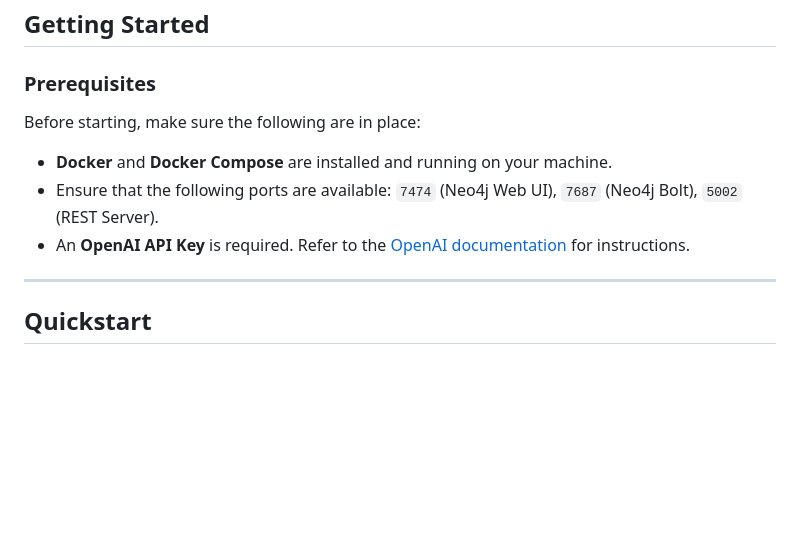
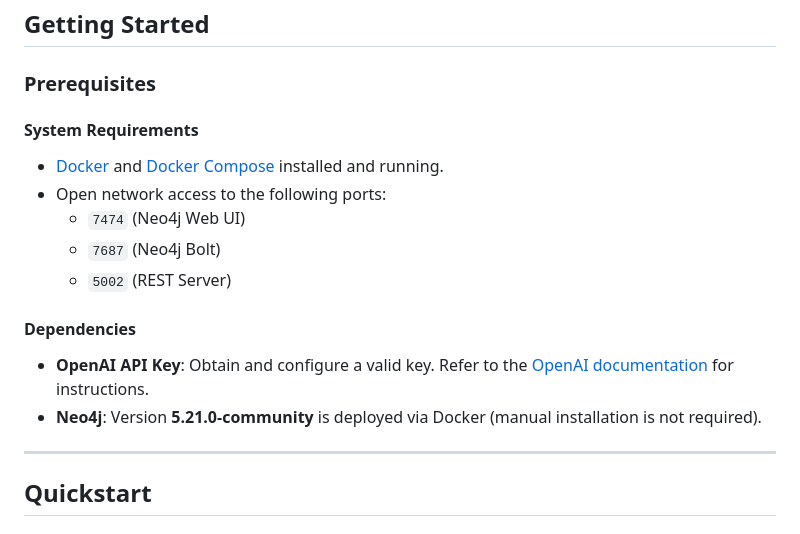
Before and after one commit to Data-to-Insight-Center/patra-kg, a Markdown page: README.md, the part around the change. GitHub-like rendering; blank space fills up the shorter version.

Commit message:
Include neo4j version in README (#33)
* include neo4j version in README.md

* Update README.md

* Update README.md

* Update README.md

* Update README.md

```diff
--- a/README.md
+++ b/README.md
@@ -47,11 +47,16 @@ The server is built using Flask and exposes a RESTful API for interaction with t
 
 ### Prerequisites
 
-Before starting, make sure the following are in place:
+#### System Requirements
+- [Docker](https://www.docker.com/get-started) and [Docker Compose](https://docs.docker.com/compose) installed and running.
+- Open network access to the following ports:
+  - `7474` (Neo4j Web UI)
+  - `7687` (Neo4j Bolt)
+  - `5002` (REST Server)
 
-- **Docker** and **Docker Compose** are installed and running on your machine.
-- Ensure that the following ports are available: `7474` (Neo4j Web UI), `7687` (Neo4j Bolt), `5002` (REST Server).
-- An **OpenAI API Key** is required. Refer to the [OpenAI documentation](https://platform.openai.com) for instructions.
+#### Dependencies
+- **OpenAI API Key**: Obtain and configure a valid key. Refer to the [OpenAI documentation](https://platform.openai.com) for instructions.
+- **Neo4j**: Version **5.21.0-community** is deployed via Docker (manual installation is not required).
 
 ---
 
```
